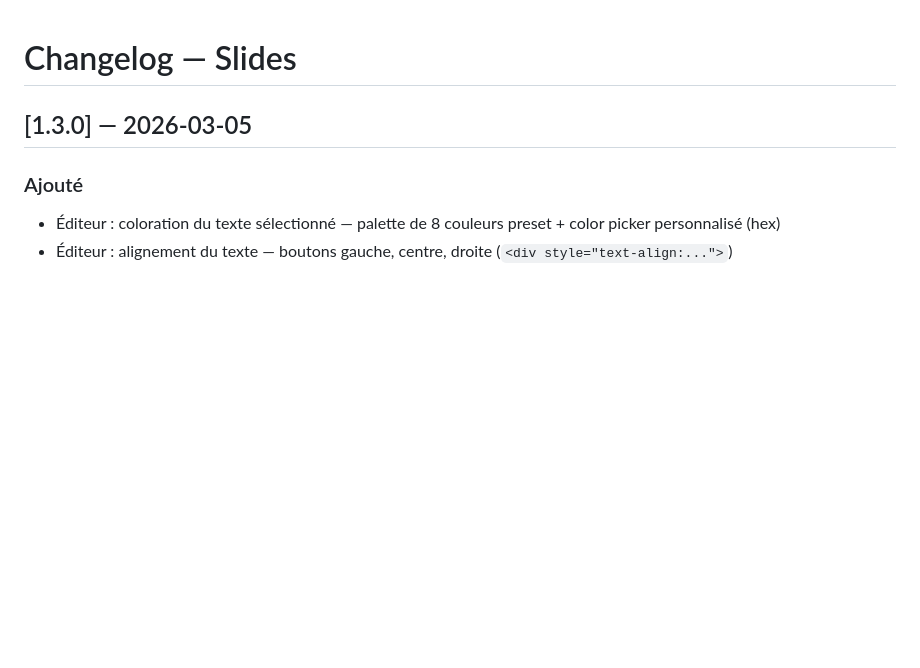
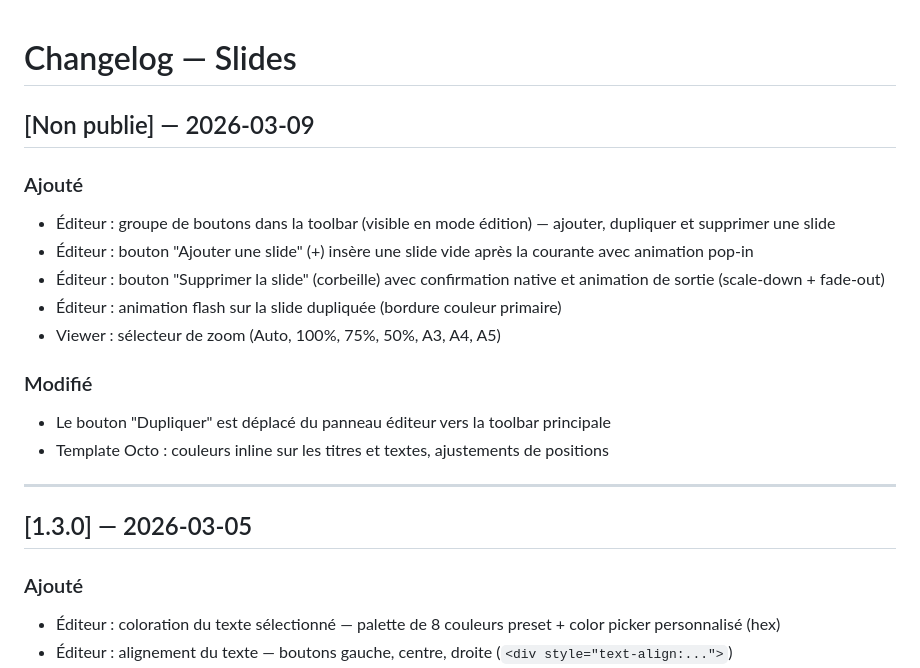
Before and after one commit to sebastien-rouen/slides, a Markdown page: CHANGELOG.md, the part around the change. Rendered like a GitHub page; blank space fills up the shorter version.

```diff
--- a/CHANGELOG.md
+++ b/CHANGELOG.md
@@ -1,4 +1,19 @@
 # Changelog — Slides
+
+## [Non publie] — 2026-03-09
+
+### Ajouté
+- Éditeur : groupe de boutons dans la toolbar (visible en mode édition) — ajouter, dupliquer et supprimer une slide
+- Éditeur : bouton "Ajouter une slide" (+) insère une slide vide après la courante avec animation pop-in
+- Éditeur : bouton "Supprimer la slide" (corbeille) avec confirmation native et animation de sortie (scale-down + fade-out)
+- Éditeur : animation flash sur la slide dupliquée (bordure couleur primaire)
+- Viewer : sélecteur de zoom (Auto, 100%, 75%, 50%, A3, A4, A5)
+
+### Modifié
+- Le bouton "Dupliquer" est déplacé du panneau éditeur vers la toolbar principale
+- Template Octo : couleurs inline sur les titres et textes, ajustements de positions
+
+---
 
 ## [1.3.0] — 2026-03-05
 
```
Also changed, not shown: README.md (+12 -10 lines), pages/octo/main.md (+10 -9 lines), assets/images/screenshots/bastaverse-slide3.png, assets/images/screenshots/homepage.png, 8 other files.
